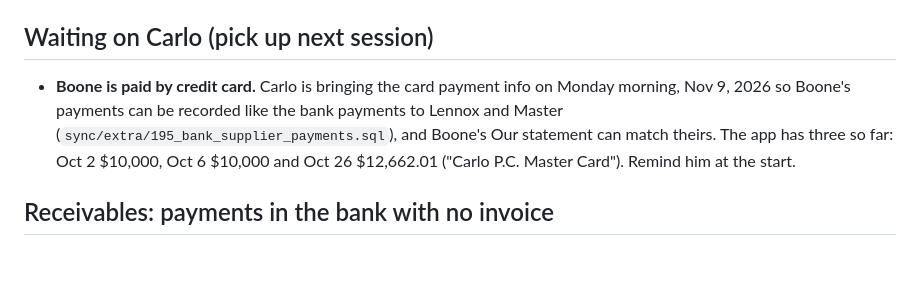
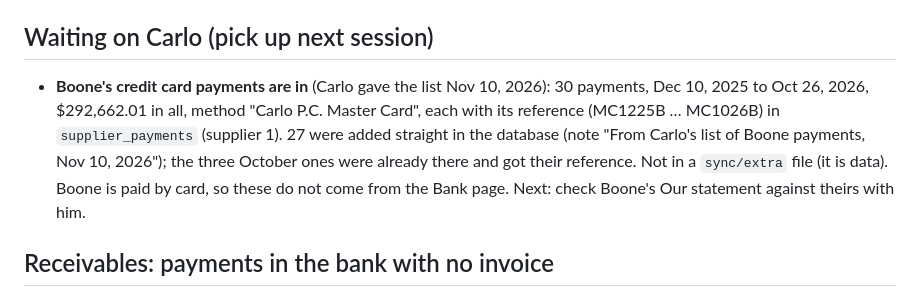
Before and after one commit to Carlo-Reid/reid-app, a Markdown page: CLAUDE.md, the part around the change. Drawn GitHub-style; blank space fills up the shorter version.

Commit message:
Notes: Boone's credit card payments are recorded
Co-Authored-By: Claude Fable 5.2 <noreply@anthropic.com>
Claude-Session: https://claude.ai/code/session_016NduZJcMVNg9yLN9N9XMkD

```diff
--- a/CLAUDE.md
+++ b/CLAUDE.md
@@ -24,7 +24,7 @@
 
 ## Waiting on Carlo (pick up next session)
 
-- **Boone is paid by credit card.** Carlo is bringing the card payment info on Monday morning, Nov 9, 2026 so Boone's payments can be recorded like the bank payments to Lennox and Master (`sync/extra/195_bank_supplier_payments.sql`), and Boone's Our statement can match theirs. The app has three so far: Oct 2 $10,000, Oct 6 $10,000 and Oct 26 $12,662.01 ("Carlo P.C. Master Card"). Remind him at the start.
+- **Boone's credit card payments are in** (Carlo gave the list Nov 10, 2026): 30 payments, Dec 10, 2025 to Oct 26, 2026, $292,662.01 in all, method "Carlo P.C. Master Card", each with its reference (MC1225B … MC1026B) in `supplier_payments` (supplier 1). 27 were added straight in the database (note "From Carlo's list of Boone payments, Nov 10, 2026"); the three October ones were already there and got their reference. Not in a `sync/extra` file (it is data). Boone is paid by card, so these do not come from the Bank page. Next: check Boone's Our statement against theirs with him.
 
 ## Receivables: payments in the bank with no invoice
 
```
